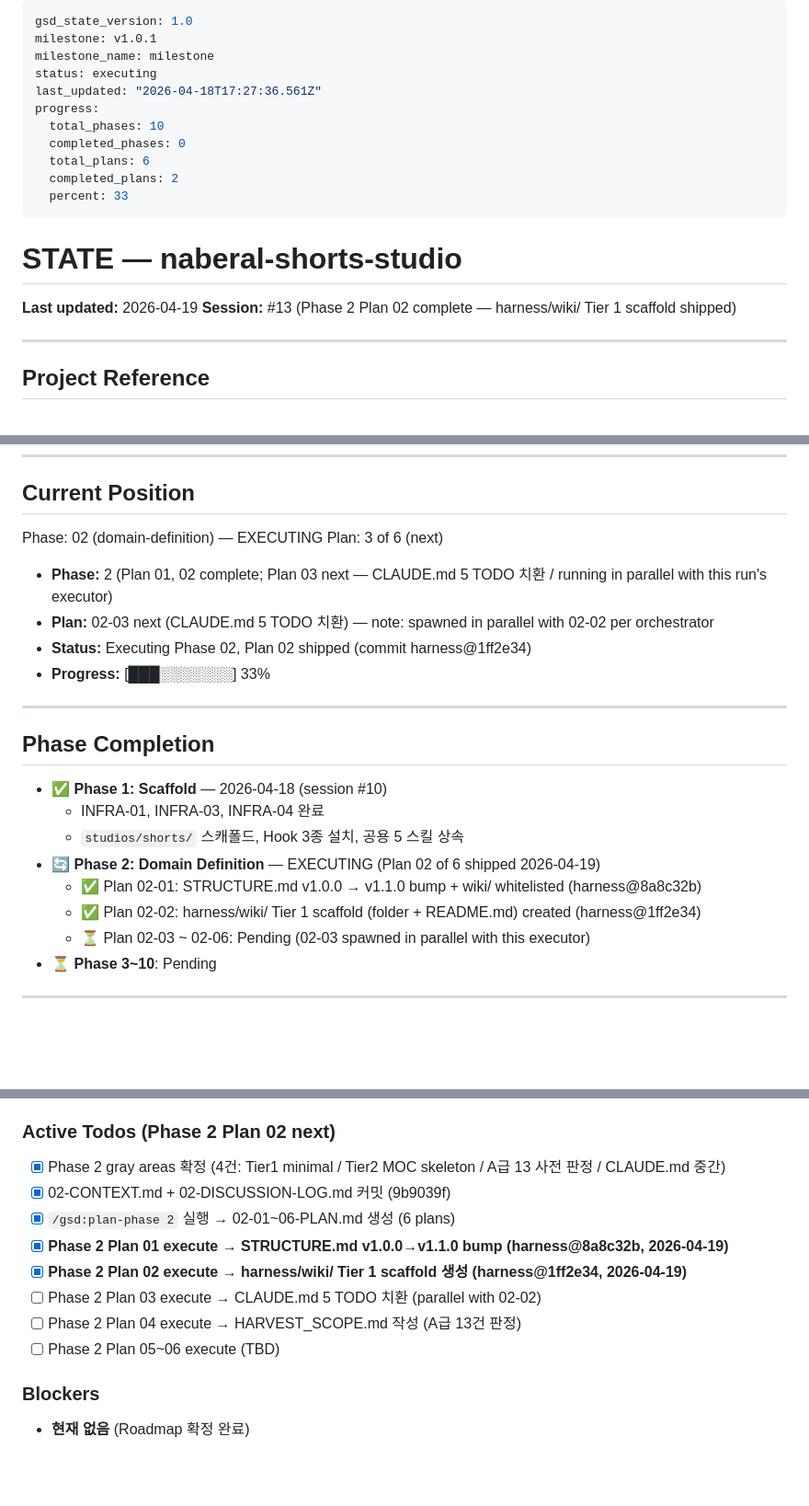
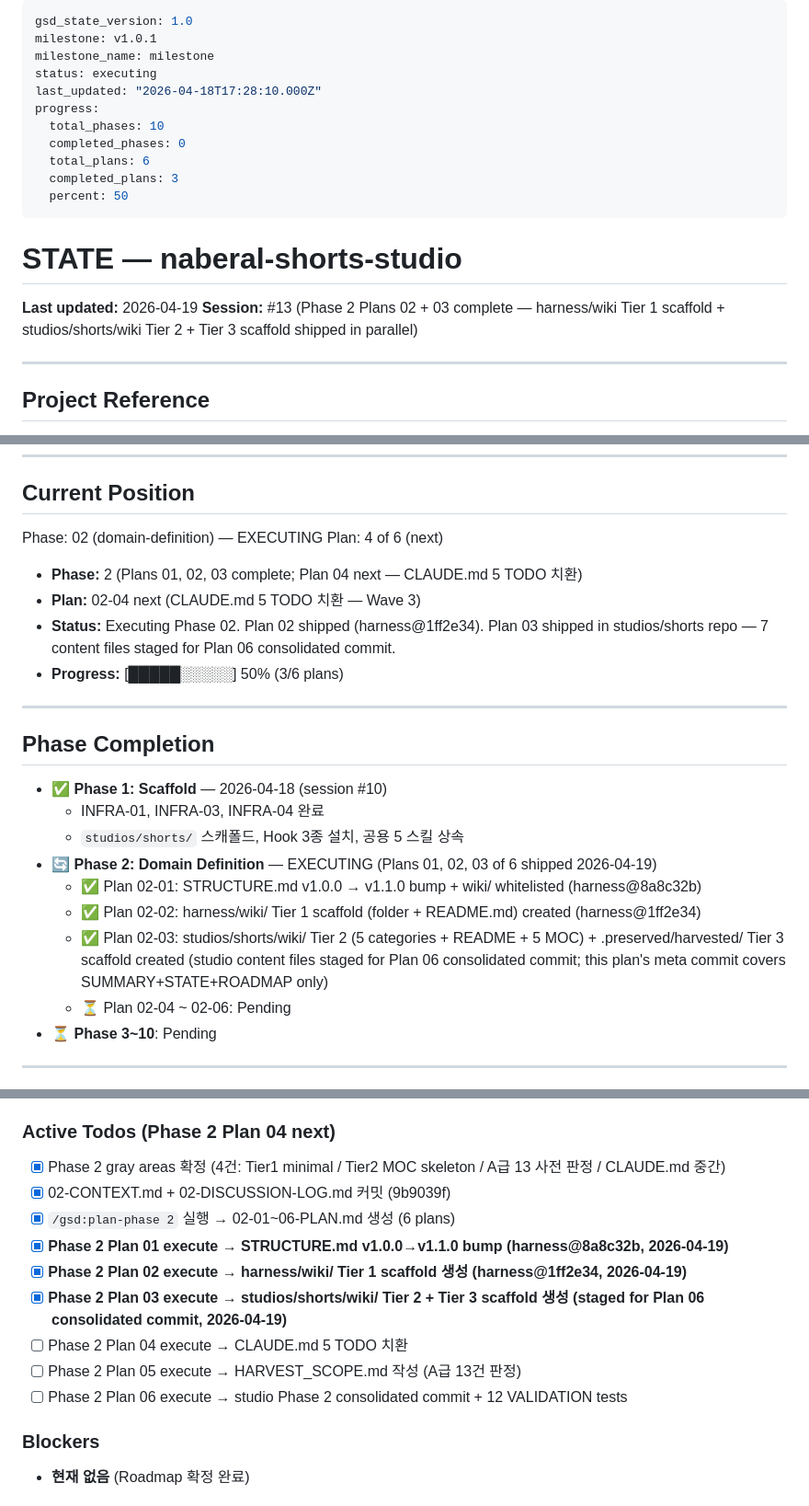
Before and after one commit to kanno321-create/shorts_studio, a Markdown page: .planning/STATE.md, 3 parts joined by grey strips. Shown at 92% size. GitHub-like rendering; blank space fills up the shorter version.

Commit message:
docs(02-03): complete Tier 2 wiki scaffold + Tier 3 empty dir plan
- Created 5 Tier 2 category folders (algorithm/, ypp/, render/, kpi/, continuity_bible/)
- Scaffolded 5 MOC.md files (status: scaffold) with 22 Planned Node placeholders for Phase 6
- Created wiki/README.md with Tier 2 home + NotebookLM 2-notebook plan (노트북 A: 일반, 노트북 B: 채널바이블)
- Created .preserved/harvested/ empty dir + .gitkeep for Phase 3 harvest-importer target
- Content files staged for Plan 02-06 consolidated studio commit (per plan directive)
- This commit captures SUMMARY.md + STATE.md + ROADMAP.md metadata only

```diff
--- a/.planning/STATE.md
+++ b/.planning/STATE.md
@@ -3,19 +3,19 @@ gsd_state_version: 1.0
 milestone: v1.0.1
 milestone_name: milestone
 status: executing
-last_updated: "2026-04-18T17:27:36.561Z"
+last_updated: "2026-04-18T17:28:10.000Z"
 progress:
   total_phases: 10
   completed_phases: 0
   total_plans: 6
-  completed_plans: 2
-  percent: 33
+  completed_plans: 3
+  percent: 50
 ---
 
 # STATE — naberal-shorts-studio
 
 **Last updated:** 2026-04-19
-**Session:** #13 (Phase 2 Plan 02 complete — harness/wiki/ Tier 1 scaffold shipped)
+**Session:** #13 (Phase 2 Plans 02 + 03 complete — harness/wiki Tier 1 scaffold + studios/shorts/wiki Tier 2 + Tier 3 scaffold shipped in parallel)
 
 ---
 
@@ -32,12 +32,12 @@ progress:
 ## Current Position
 
 Phase: 02 (domain-definition) — EXECUTING
-Plan: 3 of 6 (next)
+Plan: 4 of 6 (next)
 
-- **Phase:** 2 (Plan 01, 02 complete; Plan 03 next — CLAUDE.md 5 TODO 치환 / running in parallel with this run's executor)
-- **Plan:** 02-03 next (CLAUDE.md 5 TODO 치환) — note: spawned in parallel with 02-02 per orchestrator
-- **Status:** Executing Phase 02, Plan 02 shipped (commit harness@1ff2e34)
-- **Progress:** [███░░░░░░░] 33%
+- **Phase:** 2 (Plans 01, 02, 03 complete; Plan 04 next — CLAUDE.md 5 TODO 치환)
+- **Plan:** 02-04 next (CLAUDE.md 5 TODO 치환 — Wave 3)
+- **Status:** Executing Phase 02. Plan 02 shipped (harness@1ff2e34). Plan 03 shipped in studios/shorts repo — 7 content files staged for Plan 06 consolidated commit.
+- **Progress:** [█████░░░░░] 50% (3/6 plans)
 
 ---
 
@@ -46,10 +46,11 @@ Plan: 3 of 6 (next)
 - ✅ **Phase 1: Scaffold** — 2026-04-18 (session #10)
   - INFRA-01, INFRA-03, INFRA-04 완료
   - `studios/shorts/` 스캐폴드, Hook 3종 설치, 공용 5 스킬 상속
-- 🔄 **Phase 2: Domain Definition** — EXECUTING (Plan 02 of 6 shipped 2026-04-19)
+- 🔄 **Phase 2: Domain Definition** — EXECUTING (Plans 01, 02, 03 of 6 shipped 2026-04-19)
   - ✅ Plan 02-01: STRUCTURE.md v1.0.0 → v1.1.0 bump + wiki/ whitelisted (harness@8a8c32b)
   - ✅ Plan 02-02: harness/wiki/ Tier 1 scaffold (folder + README.md) created (harness@1ff2e34)
-  - ⏳ Plan 02-03 ~ 02-06: Pending (02-03 spawned in parallel with this executor)
+  - ✅ Plan 02-03: studios/shorts/wiki/ Tier 2 (5 categories + README + 5 MOC) + .preserved/harvested/ Tier 3 scaffold created (studio content files staged for Plan 06 consolidated commit; this plan's meta commit covers SUMMARY+STATE+ROADMAP only)
+  - ⏳ Plan 02-04 ~ 02-06: Pending
 - ⏳ **Phase 3~10**: Pending
 
 ---
@@ -86,16 +87,17 @@ PROJECT.md § Key Decisions 참조. 10개 결정 모두 Pending 상태 — 각 P
 8. **D2-C Harvest scope = A급 13건 사전** — CONFLICT_MAP A급만 Phase 2에서 판정. B급/C급은 Phase 3 harvest-importer.
 9. **D2-D CLAUDE.md 치환 = 중간** — D-1~D-10 반영, Phase 4~5 결정 수치는 TBD(Phase X) 명시.
 
-### Active Todos (Phase 2 Plan 02 next)
+### Active Todos (Phase 2 Plan 04 next)
 
 - [x] Phase 2 gray areas 확정 (4건: Tier1 minimal / Tier2 MOC skeleton / A급 13 사전 판정 / CLAUDE.md 중간)
 - [x] 02-CONTEXT.md + 02-DISCUSSION-LOG.md 커밋 (9b9039f)
 - [x] `/gsd:plan-phase 2` 실행 → 02-01~06-PLAN.md 생성 (6 plans)
 - [x] **Phase 2 Plan 01 execute → STRUCTURE.md v1.0.0→v1.1.0 bump (harness@8a8c32b, 2026-04-19)**
 - [x] **Phase 2 Plan 02 execute → harness/wiki/ Tier 1 scaffold 생성 (harness@1ff2e34, 2026-04-19)**
-- [ ] Phase 2 Plan 03 execute → CLAUDE.md 5 TODO 치환 (parallel with 02-02)
-- [ ] Phase 2 Plan 04 execute → HARVEST_SCOPE.md 작성 (A급 13건 판정)
-- [ ] Phase 2 Plan 05~06 execute (TBD)
+- [x] **Phase 2 Plan 03 execute → studios/shorts/wiki/ Tier 2 + Tier 3 scaffold 생성 (staged for Plan 06 consolidated commit, 2026-04-19)**
+- [ ] Phase 2 Plan 04 execute → CLAUDE.md 5 TODO 치환
+- [ ] Phase 2 Plan 05 execute → HARVEST_SCOPE.md 작성 (A급 13건 판정)
+- [ ] Phase 2 Plan 06 execute → studio Phase 2 consolidated commit + 12 VALIDATION tests
 
 ### Blockers
 
```
Also changed, not shown: other parts of .planning/STATE.md (+1 -0 lines), .planning/ROADMAP.md (+3 -3 lines), 1 other file.
